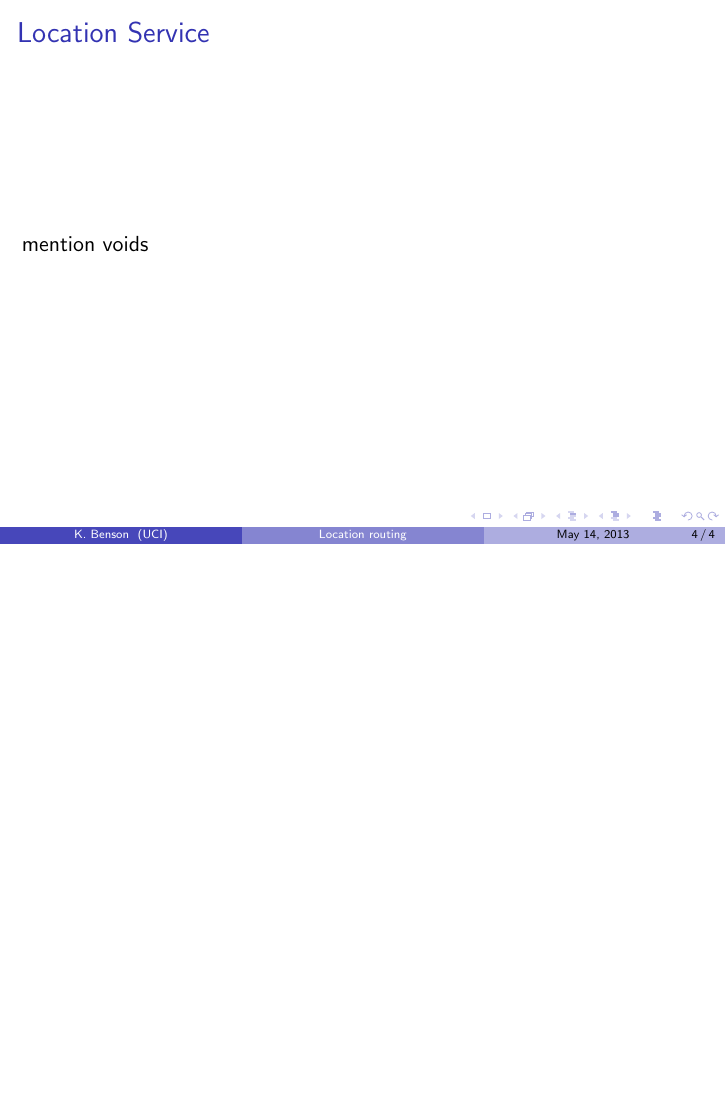
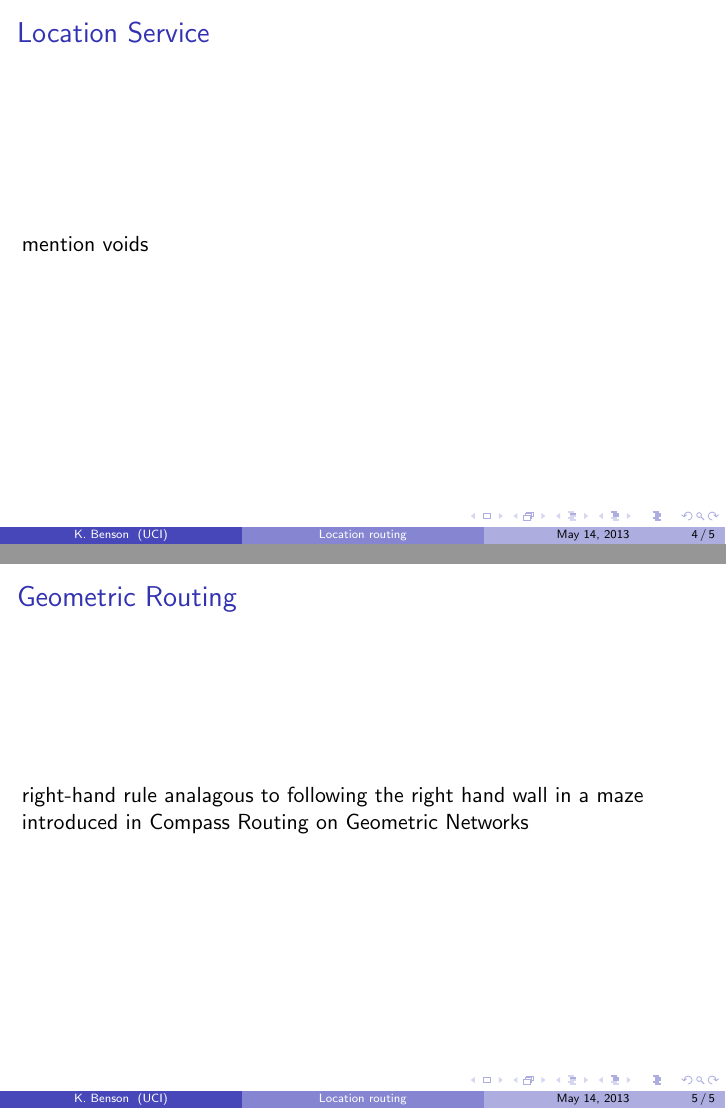
Before and after one commit to KyleBenson/GeocronDocuments, LaTeX slides (presentations/location_routing/location_routing.tex): page 4 of 4 before the commit and pages 4 and 5 of 5 after it, the two joined at a grey line, the shorter picture padded with empty space. Compiled offline with pdfLaTeX.

Commit message:
a few notes as reminders to include things in the presentation.

```diff
--- a/presentations/location_routing/location_routing.tex
+++ b/presentations/location_routing/location_routing.tex
@@ -57,4 +57,10 @@
 mention voids
 \end{frame}
 
+
+\begin{frame}{Geometric Routing}
+right-hand rule analagous to following the right hand wall in a maze
+introduced in Compass Routing on Geometric Networks
+\end{frame}
+
 \end{document}
```
Also changed, not shown: presentations/location_routing/location_routing.pdf.
